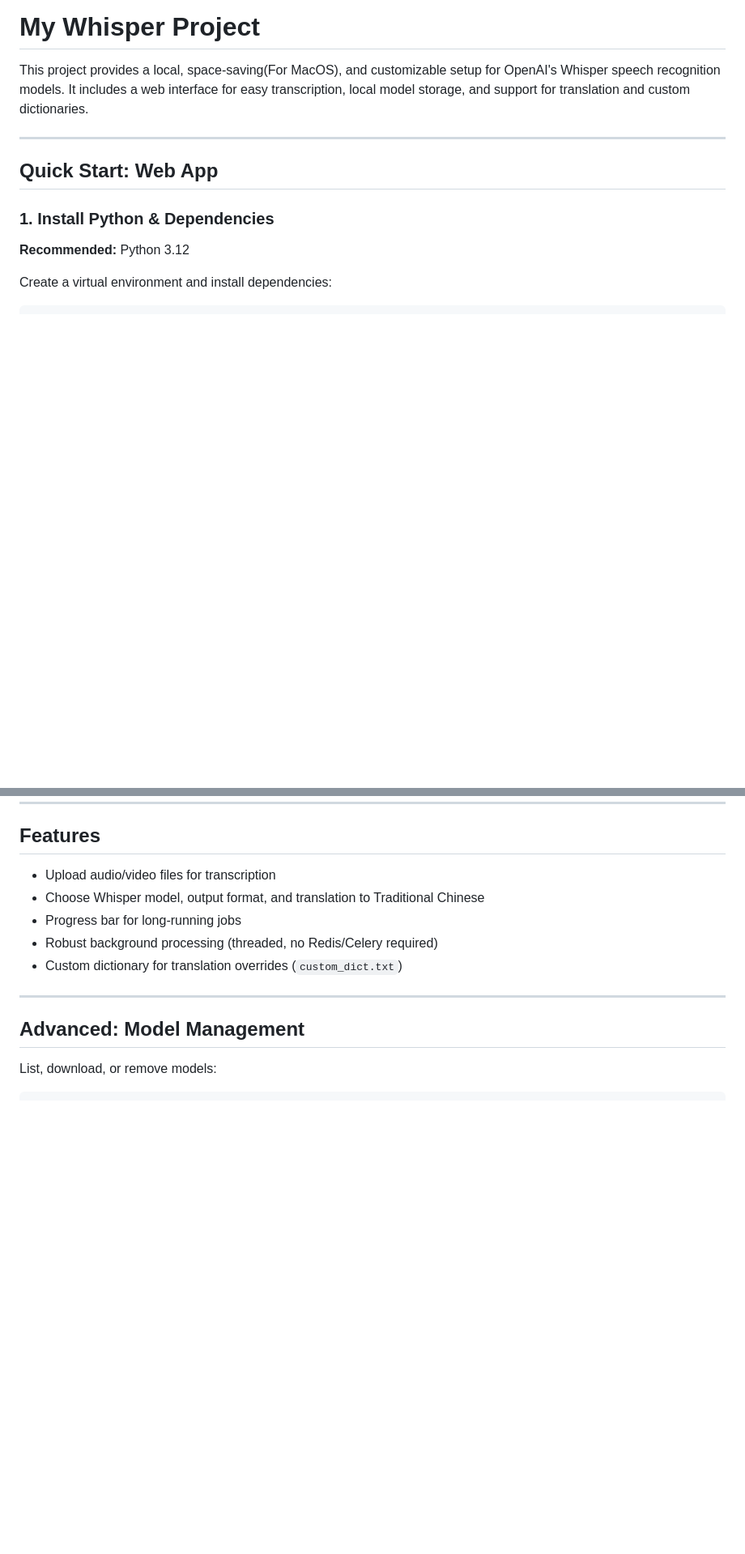
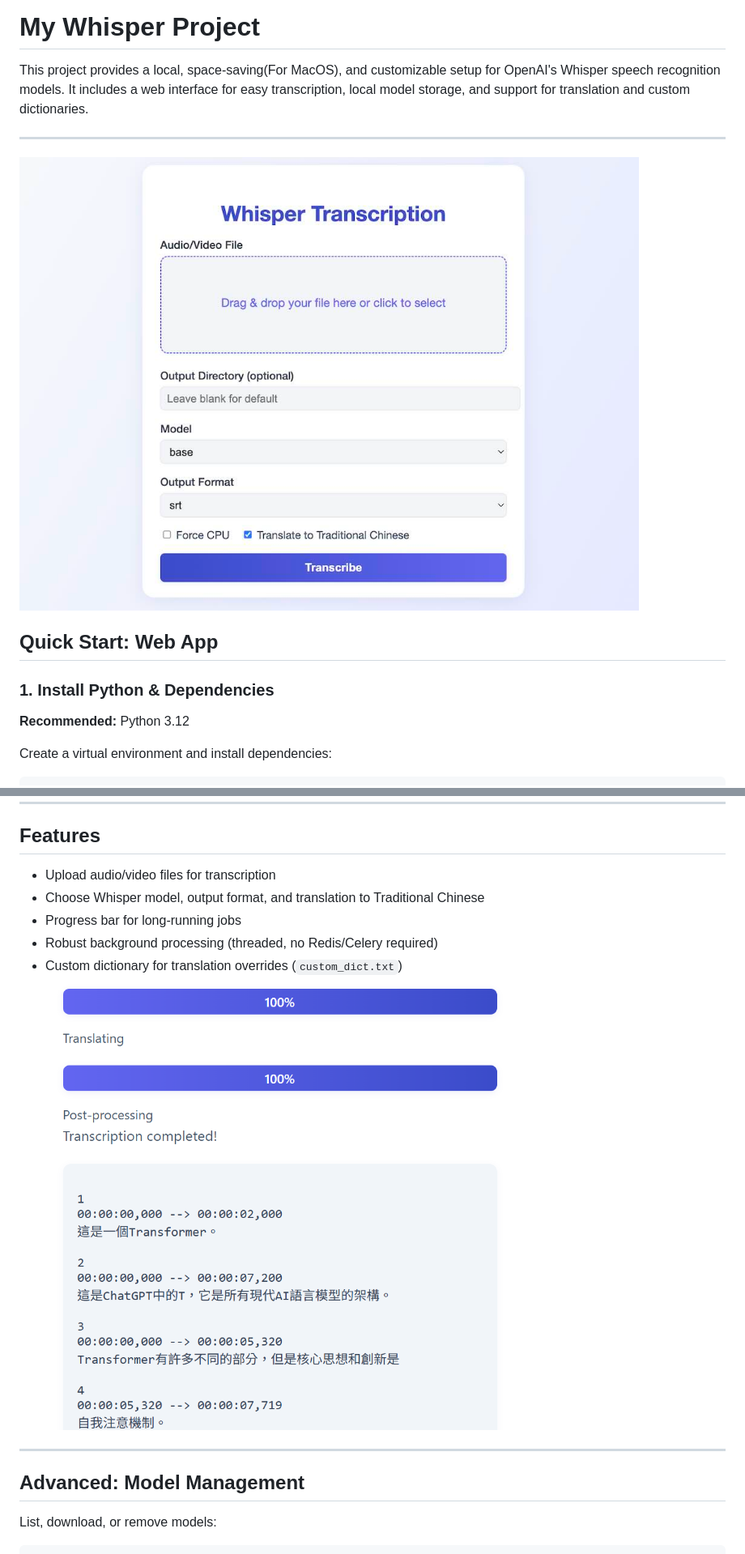
Before and after one commit to elbartohub/myWhisper, a Markdown page: README.md, 2 parts joined by grey strips. Shown: that part at 81% size. GitHub-like rendering; blank space fills up the shorter version.

```diff
--- a/README.md
+++ b/README.md
@@ -4,6 +4,7 @@
 This project provides a local, space-saving(For MacOS), and customizable setup for OpenAI's Whisper speech recognition models. It includes a web interface for easy transcription, local model storage, and support for translation and custom dictionaries.
 
 ---
+![alt text](images/myWhisper01.jpg)
 
 ## Quick Start: Web App
 
@@ -56,7 +57,7 @@ Open your browser and go to: [http://127.0.0.1:5000](http://127.0.0.1:5000)
 - Progress bar for long-running jobs
 - Robust background processing (threaded, no Redis/Celery required)
 - Custom dictionary for translation overrides (`custom_dict.txt`)
-
+![alt text](images/myWhisper02.png)
 ---
 
 ## Advanced: Model Management
```
